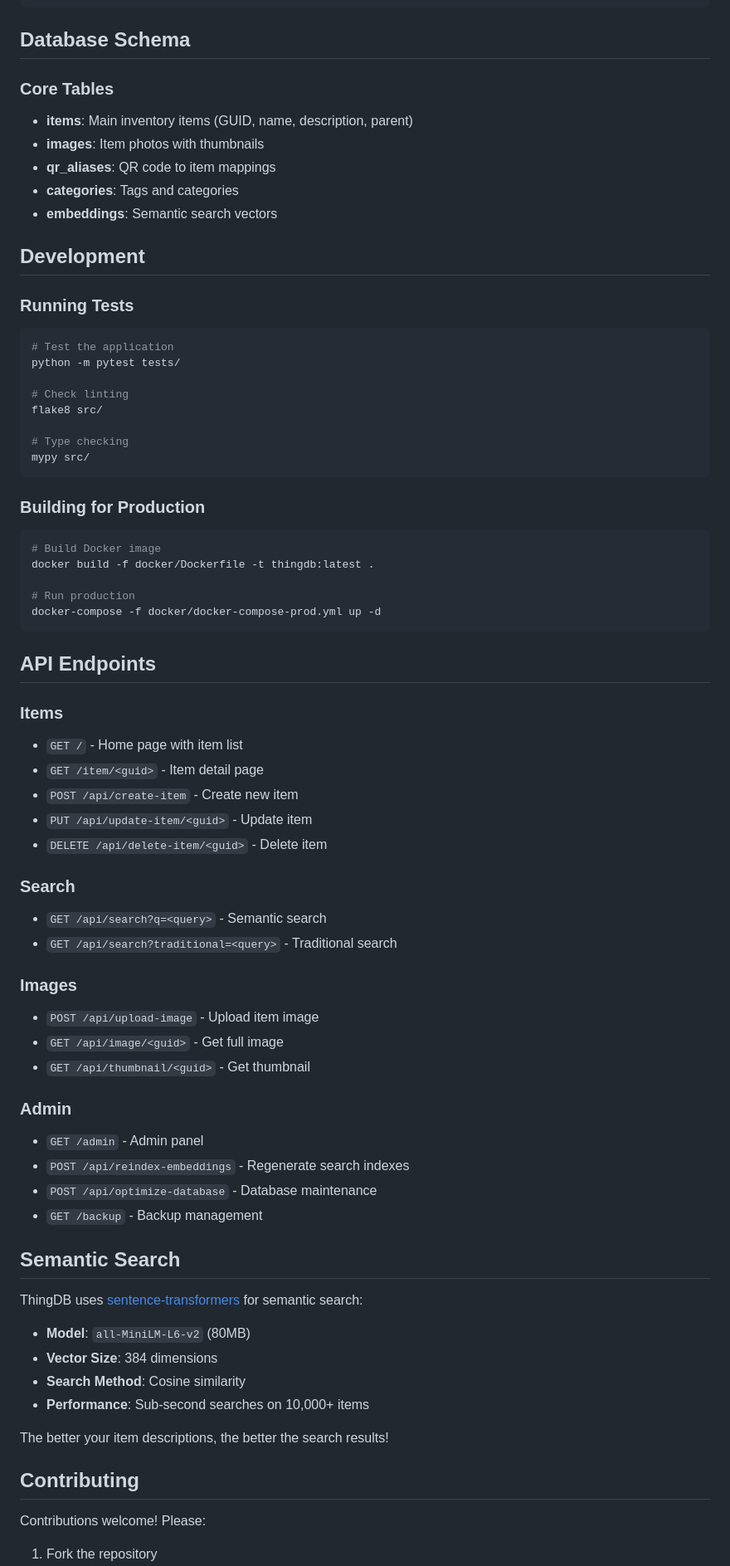
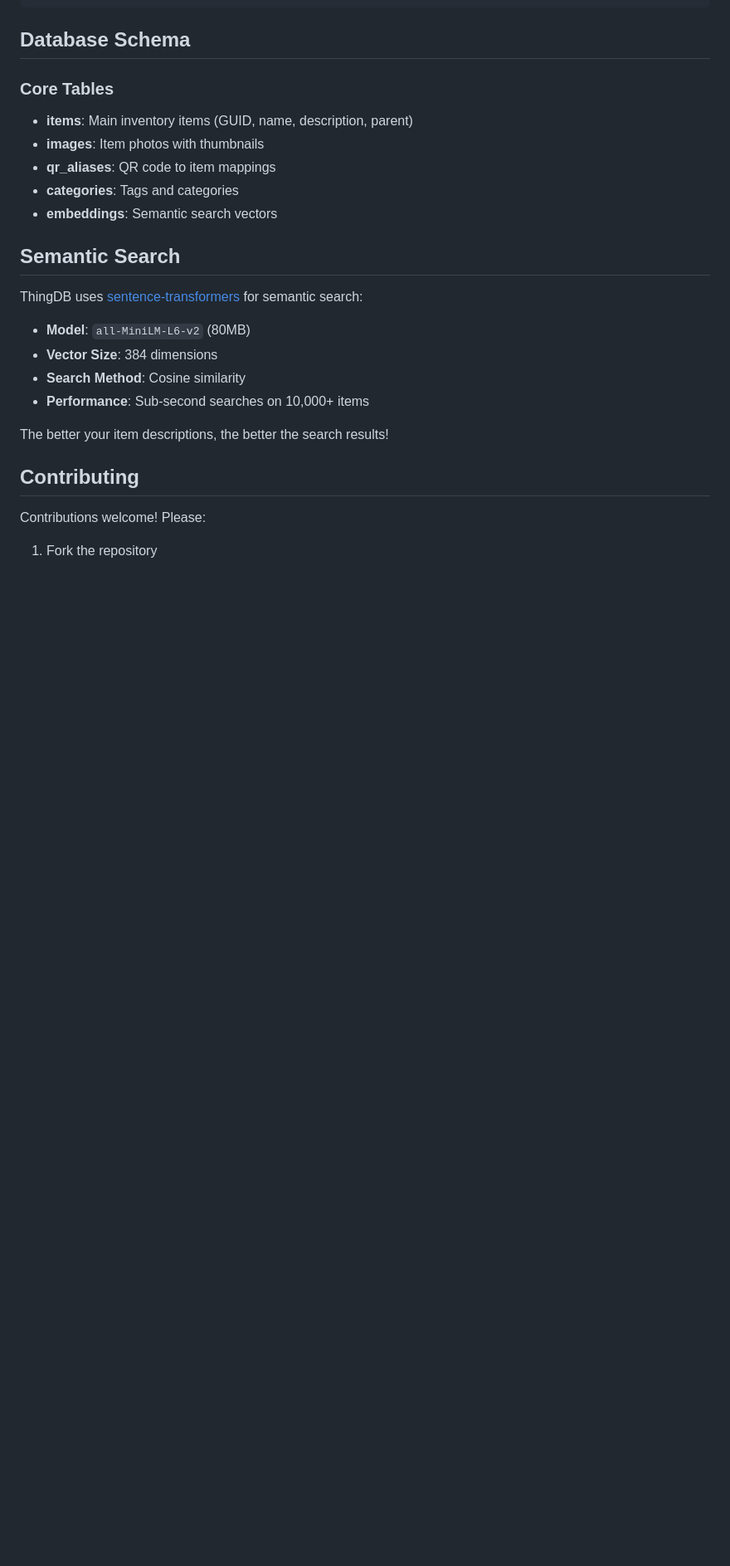
Before and after one commit to mcyork/thingdb, a Markdown page: README.md, the part around one of its changes. Shown at 83% size. Drawn GitHub-style; blank space fills up the shorter version.

Commit message:
📝 Clean up README - remove unnecessary technical sections
Removed:
- API Endpoints section (internal implementation detail)
- Development/Testing section (not user-facing)
- Docker build instructions (not yet tested)

README now focuses on:
✓ What it is
✓ How to install (one-liner)
✓ Platform requirements (Pi 5)
✓ Key features
✓ Basic usage

Cleaner, user-focused documentation.

````diff
--- a/README.md
+++ b/README.md
@@ -191,59 +191,6 @@ thingdb/
 - **categories**: Tags and categories
 - **embeddings**: Semantic search vectors
 
-## Development
-
-### Running Tests
-
-```bash
-# Test the application
-python -m pytest tests/
-
-# Check linting
-flake8 src/
-
-# Type checking
-mypy src/
-```
-
-### Building for Production
-
-```bash
-# Build Docker image
-docker build -f docker/Dockerfile -t thingdb:latest .
-
-# Run production
-docker-compose -f docker/docker-compose-prod.yml up -d
-```
-
-## API Endpoints
-
-### Items
-
-- `GET /` - Home page with item list
-- `GET /item/<guid>` - Item detail page
-- `POST /api/create-item` - Create new item
-- `PUT /api/update-item/<guid>` - Update item
-- `DELETE /api/delete-item/<guid>` - Delete item
-
-### Search
-
-- `GET /api/search?q=<query>` - Semantic search
-- `GET /api/search?traditional=<query>` - Traditional search
-
-### Images
-
-- `POST /api/upload-image` - Upload item image
-- `GET /api/image/<guid>` - Get full image
-- `GET /api/thumbnail/<guid>` - Get thumbnail
-
-### Admin
-
-- `GET /admin` - Admin panel
-- `POST /api/reindex-embeddings` - Regenerate search indexes
-- `POST /api/optimize-database` - Database maintenance
-- `GET /backup` - Backup management
-
 ## Semantic Search
 
 ThingDB uses [sentence-transformers](https://www.sbert.net/) for semantic search:
````
Also changed, not shown: other parts of README.md (+0 -9 lines).
